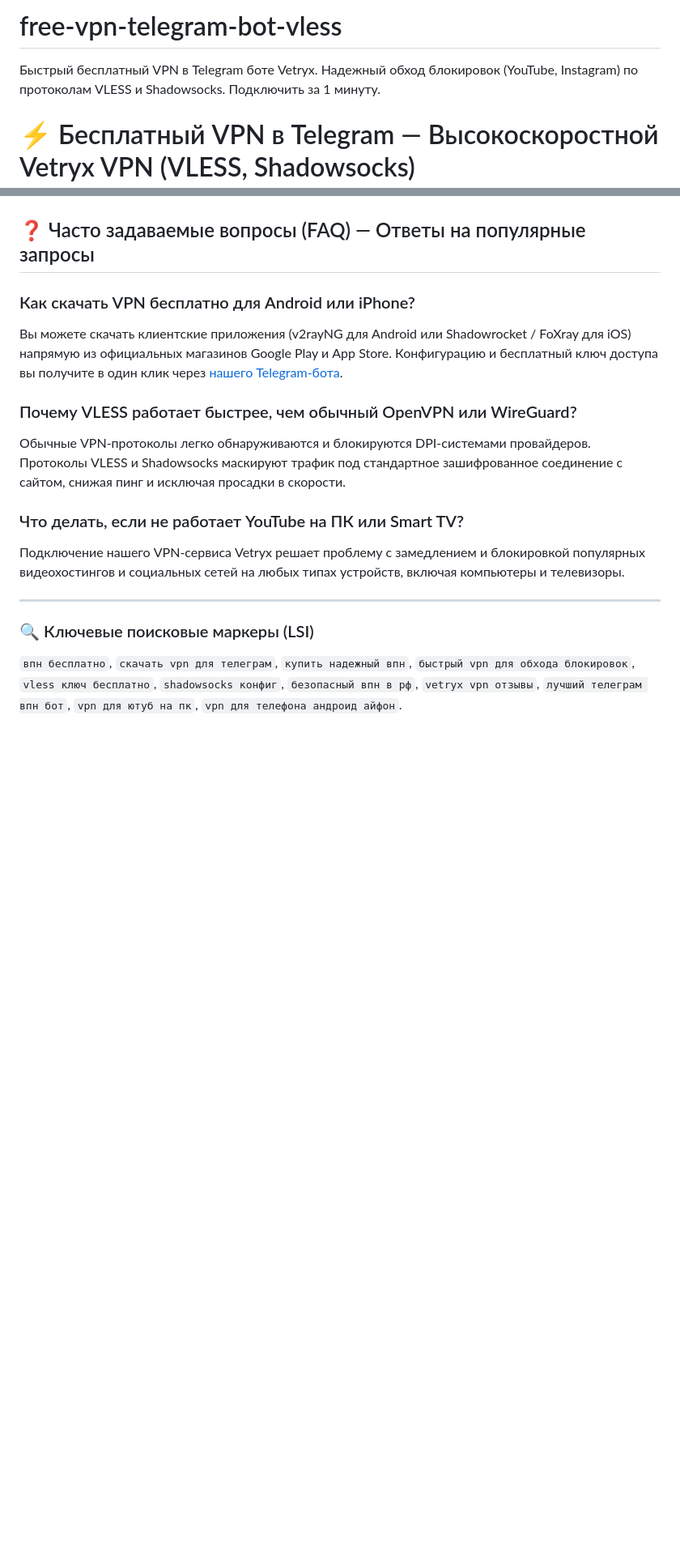
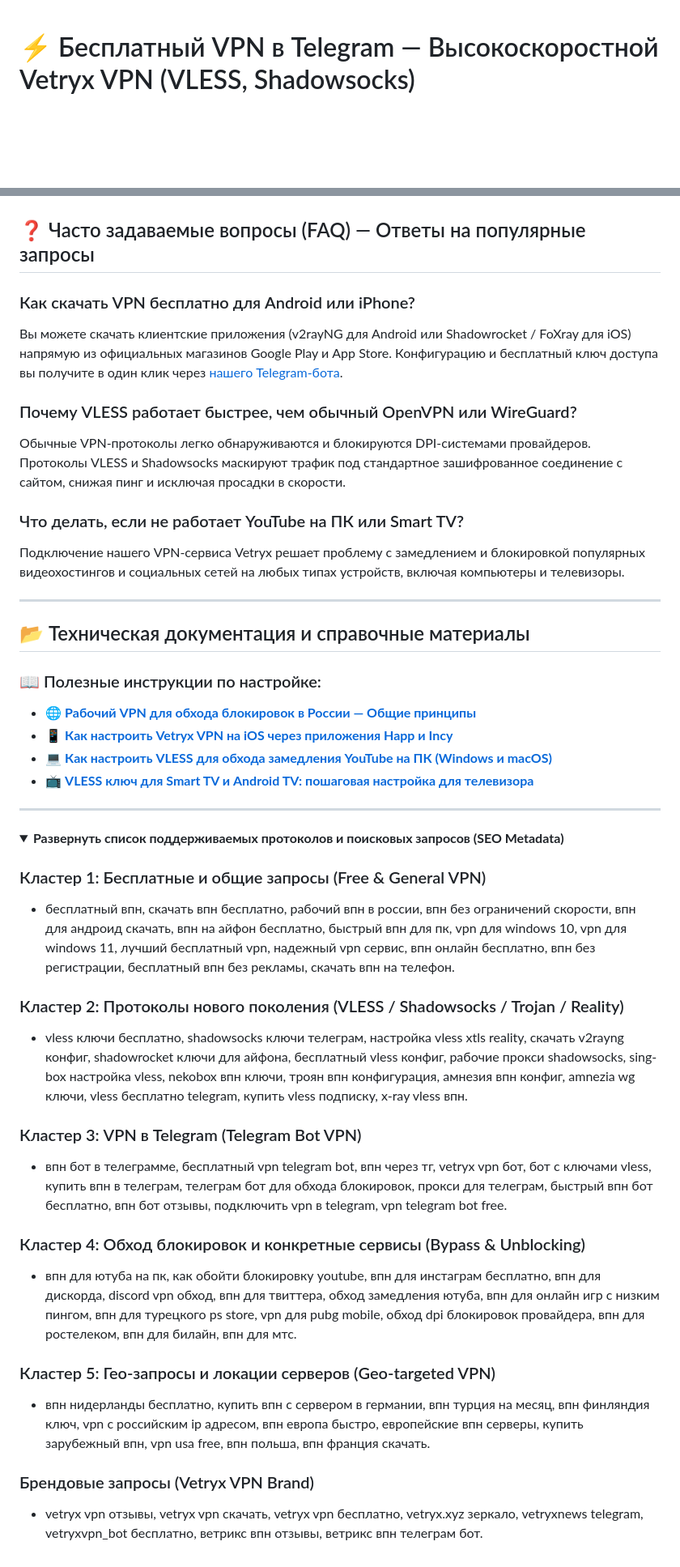
Before and after one commit to bigmanstan/free-vpn-telegram-bot-vless, a Markdown page: README.md, 2 parts joined by grey strips. Shown at 81% size. Rendered like a GitHub page; folded sections open; blank space fills up the shorter version.

Commit message:
Update README with technical documentation and links
Removed introductory text and added technical documentation section with links to setup instructions.

```diff
--- a/README.md
+++ b/README.md
@@ -1,6 +1,3 @@
-# free-vpn-telegram-bot-vless
-Быстрый бесплатный VPN в Telegram боте Vetryx. Надежный обход блокировок (YouTube, Instagram) по протоколам VLESS и Shadowsocks. Подключить за 1 минуту.
-
 # ⚡ Бесплатный VPN в Telegram — Высокоскоростной Vetryx VPN (VLESS, Shadowsocks)
 
 [![Официальный сайт Vetryx](https://img.shields.io/badge/Сайт-Vetryx.xyz-blue?style=for-the-badge&logo=google-chrome&logoColor=white)](https://www.vetryx.xyz/)
@@ -46,5 +43,34 @@
 
 ---
 
-### 🔍 Ключевые поисковые маркеры (LSI)
-`впн бесплатно`, `скачать vpn для телеграм`, `купить надежный впн`, `быстрый vpn для обхода блокировок`, `vless ключ бесплатно`, `shadowsocks конфиг`, `безопасный впн в рф`, `vetryx vpn отзывы`, `лучший телеграм впн бот`, `vpn для ютуб на пк`, `vpn для телефона андроид айфон`.
+## 📂 Техническая документация и справочные материалы
+
+### 📖 Полезные инструкции по настройке:
+* 🌐 **[Рабочий VPN для обхода блокировок в России — Общие принципы](https://github.com/bigmanstan/free-vpn-telegram-bot-vless/wiki/VPN-dlya-obhoda-blokirovok-v-Rossii)**
+* 📱 **[Как настроить Vetryx VPN на iOS через приложения Happ и Incy](https://github.com/bigmanstan/free-vpn-telegram-bot-vless/wiki/Как-настроить-Vetryx-VPN-на-iOS-через-Happ-и-Incy)**
+* 💻 **[Как настроить VLESS для обхода замедления YouTube на ПК (Windows и macOS)](https://github.com/bigmanstan/free-vpn-telegram-bot-vless/wiki/Kak-nastroit-vless-dlya-obhoda-zamedleniya-YouTube-na-PC)**
+* 📺 **[VLESS ключ для Smart TV и Android TV: пошаговая настройка для телевизора](https://github.com/bigmanstan/free-vpn-telegram-bot-vless/wiki/VLESS-kluch-dlya-Smart-TV-i-Android-TV-nastroika)**
+
+---
+
+<details>
+<summary><b>Развернуть список поддерживаемых протоколов и поисковых запросов (SEO Metadata)</b></summary>
+
+### Кластер 1: Бесплатные и общие запросы (Free & General VPN)
+* бесплатный впн, скачать впн бесплатно, рабочий впн в россии, впн без ограничений скорости, впн для андроид скачать, впн на айфон бесплатно, быстрый впн для пк, vpn для windows 10, vpn для windows 11, лучший бесплатный vpn, надежный vpn сервис, впн онлайн бесплатно, впн без регистрации, бесплатный впн без рекламы, скачать впн на телефон.
+
+### Кластер 2: Протоколы нового поколения (VLESS / Shadowsocks / Trojan / Reality)
+* vless ключи бесплатно, shadowsocks ключи телеграм, настройка vless xtls reality, скачать v2rayng конфиг, shadowrocket ключи для айфона, бесплатный vless конфиг, рабочие прокси shadowsocks, sing-box настройка vless, nekobox впн ключи, троян впн конфигурация, амнезия впн конфиг, amnezia wg ключи, vless бесплатно telegram, купить vless подписку, x-ray vless впн.
+
+### Кластер 3: VPN в Telegram (Telegram Bot VPN)
+* впн бот в телеграмме, бесплатный vpn telegram bot, впн через тг, vetryx vpn бот, бот с ключами vless, купить впн в телеграм, телеграм бот для обхода блокировок, прокси для телеграм, быстрый впн бот бесплатно, впн бот отзывы, подключить vpn в telegram, vpn telegram bot free.
+
+### Кластер 4: Обход блокировок и конкретные сервисы (Bypass & Unblocking)
+* впн для ютуба на пк, как обойти блокировку youtube, впн для инстаграм бесплатно, впн для дискорда, discord vpn обход, впн для твиттера, обход замедления ютуба, впн для онлайн игр с низким пингом, впн для турецкого ps store, vpn для pubg mobile, обход dpi блокировок провайдера, впн для ростелеком, впн для билайн, впн для мтс.
+
+### Кластер 5: Гео-запросы и локации серверов (Geo-targeted VPN)
+* впн нидерланды бесплатно, купить впн с сервером в германии, впн турция на месяц, впн финляндия ключ, vpn с российским ip адресом, впн европа быстро, европейские впн серверы, купить зарубежный впн, vpn usa free, впн польша, впн франция скачать.
+
+### Брендовые запросы (Vetryx VPN Brand)
+* vetryx vpn отзывы, vetryx vpn скачать, vetryx vpn бесплатно, vetryx.xyz зеркало, vetryxnews telegram, vetryxvpn_bot бесплатно, ветрикс впн отзывы, ветрикс впн телеграм бот.
+
```
Also changed, not shown: other parts of README.md (+2 -1 lines).
